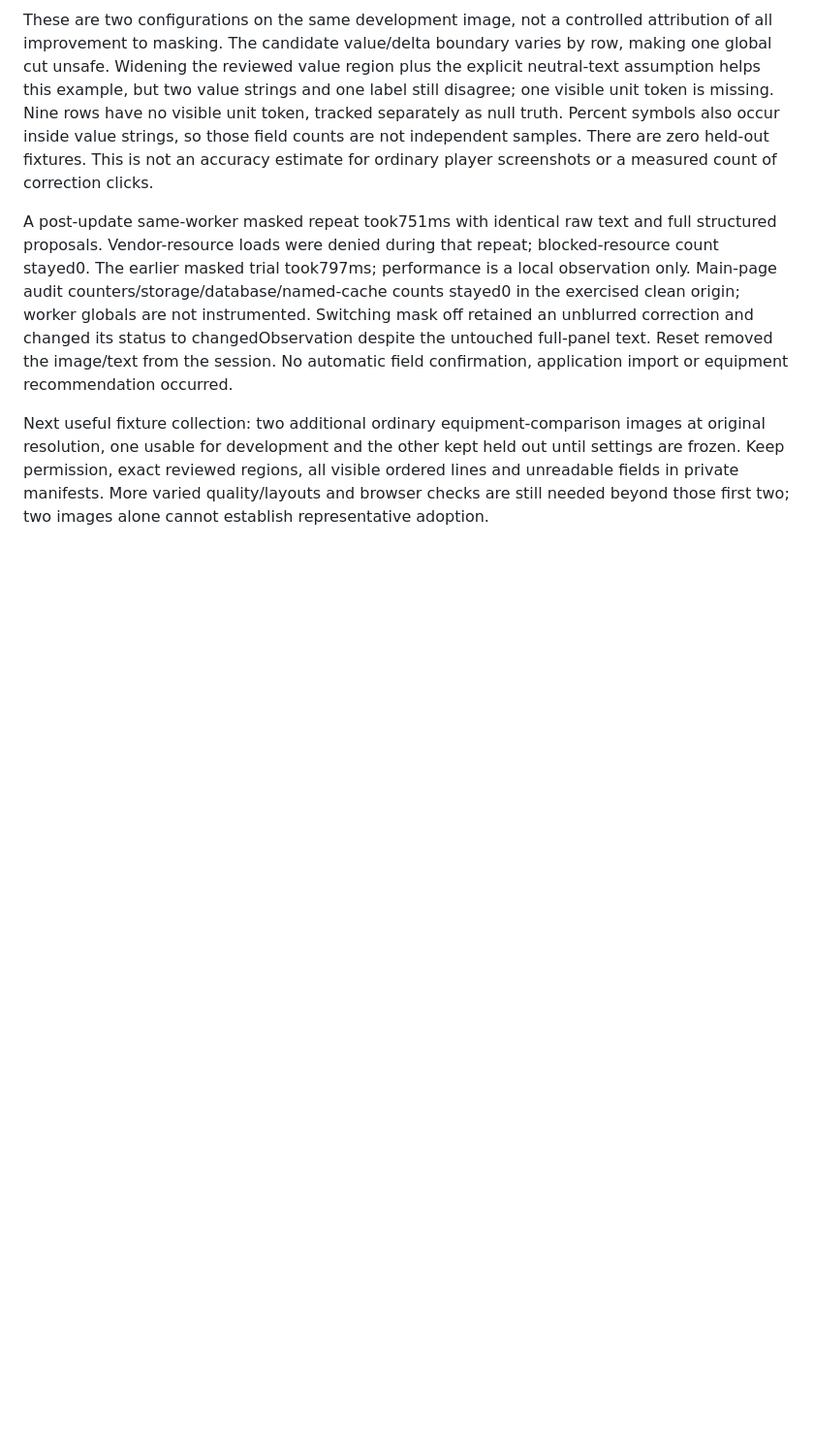
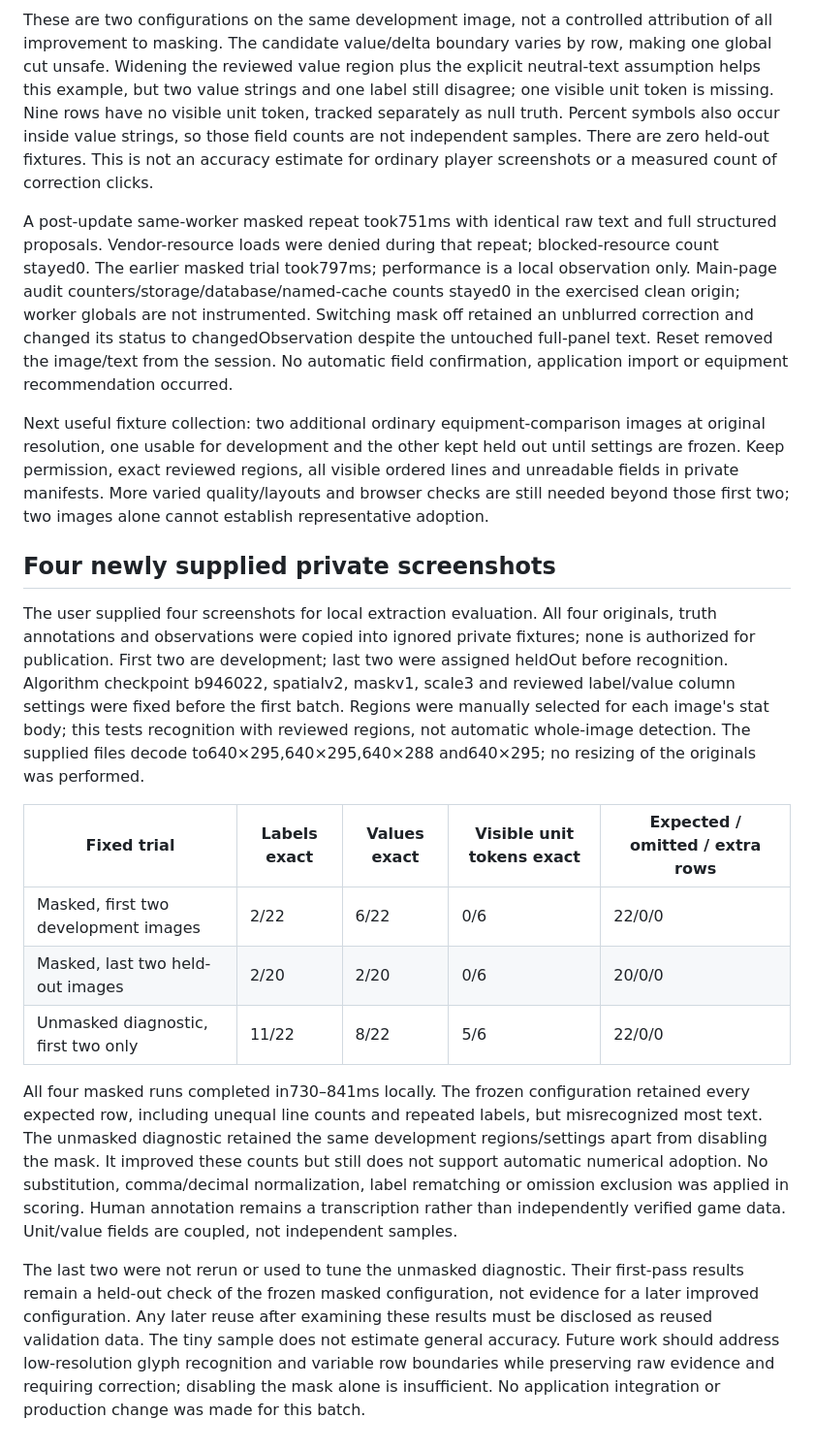
Before and after one commit to ericrubeo-sys/msidlecalc, a Markdown page: docs/EXTRACTION_BENCHMARK.md, the part around the change. Shown at 97% size. Rendered like a GitHub page; blank space fills up the shorter version.

Commit message:
Record private four-image extraction benchmark and adoption failures

```diff
--- a/docs/EXTRACTION_BENCHMARK.md
+++ b/docs/EXTRACTION_BENCHMARK.md
@@ -38,3 +38,17 @@ These are two configurations on the same development image, not a controlled att
 A post-update same-worker masked repeat took751ms with identical raw text and full structured proposals. Vendor-resource loads were denied during that repeat; blocked-resource count stayed0. The earlier masked trial took797ms; performance is a local observation only. Main-page audit counters/storage/database/named-cache counts stayed0 in the exercised clean origin; worker globals are not instrumented. Switching mask off retained an unblurred correction and changed its status to changedObservation despite the untouched full-panel text. Reset removed the image/text from the session. No automatic field confirmation, application import or equipment recommendation occurred.
 
 Next useful fixture collection: two additional ordinary equipment-comparison images at original resolution, one usable for development and the other kept held out until settings are frozen. Keep permission, exact reviewed regions, all visible ordered lines and unreadable fields in private manifests. More varied quality/layouts and browser checks are still needed beyond those first two; two images alone cannot establish representative adoption.
+
+## Four newly supplied private screenshots
+
+The user supplied four screenshots for local extraction evaluation. All four originals, truth annotations and observations were copied into ignored private fixtures; none is authorized for publication. First two are development; last two were assigned heldOut before recognition. Algorithm checkpoint b946022, spatialv2, maskv1, scale3 and reviewed label/value column settings were fixed before the first batch. Regions were manually selected for each image's stat body; this tests recognition with reviewed regions, not automatic whole-image detection. The supplied files decode to640×295,640×295,640×288 and640×295; no resizing of the originals was performed.
+
+| Fixed trial | Labels exact | Values exact | Visible unit tokens exact | Expected / omitted / extra rows |
+| --- | --- | --- | --- | --- |
+| Masked, first two development images |2/22 |6/22 |0/6 |22/0/0 |
+| Masked, last two held-out images |2/20 |2/20 |0/6 |20/0/0 |
+| Unmasked diagnostic, first two only |11/22 |8/22 |5/6 |22/0/0 |
+
+All four masked runs completed in730–841ms locally. The frozen configuration retained every expected row, including unequal line counts and repeated labels, but misrecognized most text. The unmasked diagnostic retained the same development regions/settings apart from disabling the mask. It improved these counts but still does not support automatic numerical adoption. No substitution, comma/decimal normalization, label rematching or omission exclusion was applied in scoring. Human annotation remains a transcription rather than independently verified game data. Unit/value fields are coupled, not independent samples.
+
+The last two were not rerun or used to tune the unmasked diagnostic. Their first-pass results remain a held-out check of the frozen masked configuration, not evidence for a later improved configuration. Any later reuse after examining these results must be disclosed as reused validation data. The tiny sample does not estimate general accuracy. Future work should address low-resolution glyph recognition and variable row boundaries while preserving raw evidence and requiring correction; disabling the mask alone is insufficient. No application integration or production change was made for this batch.
```
Also changed, not shown: docs/LESSONS.md (+2 -0 lines).
